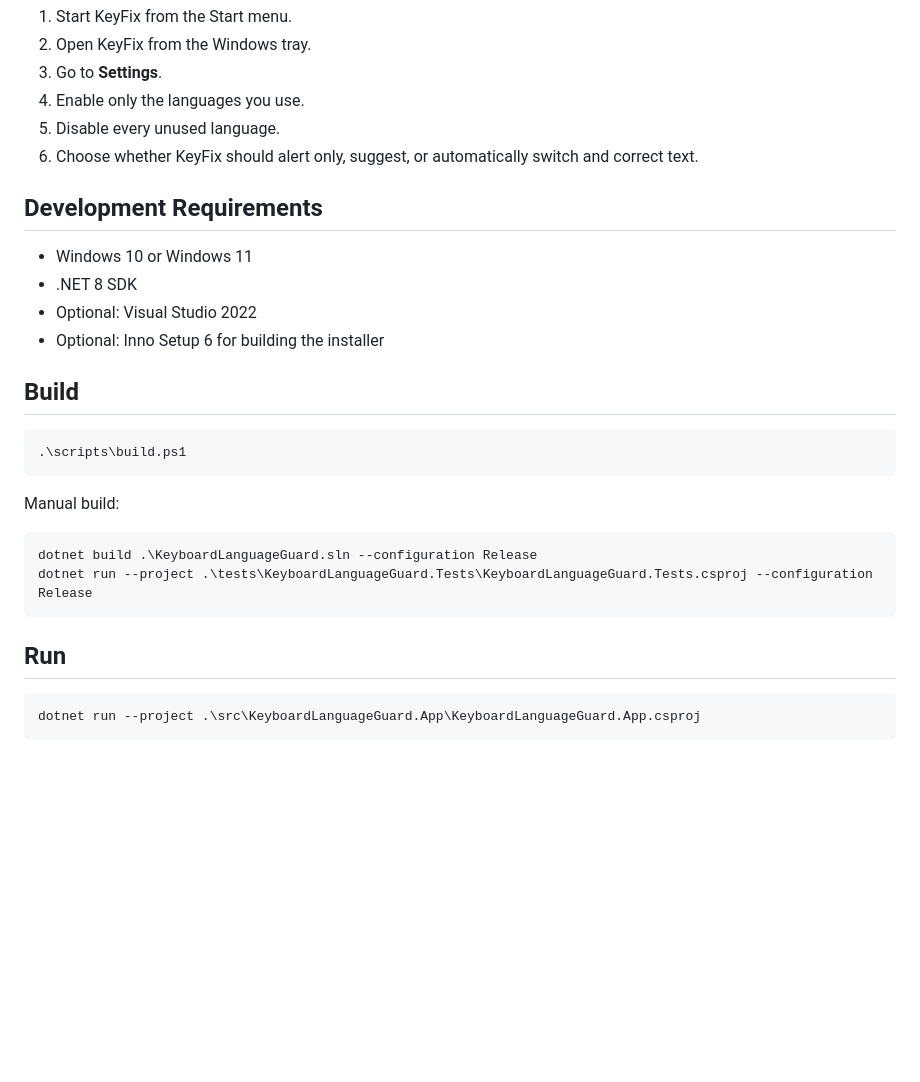
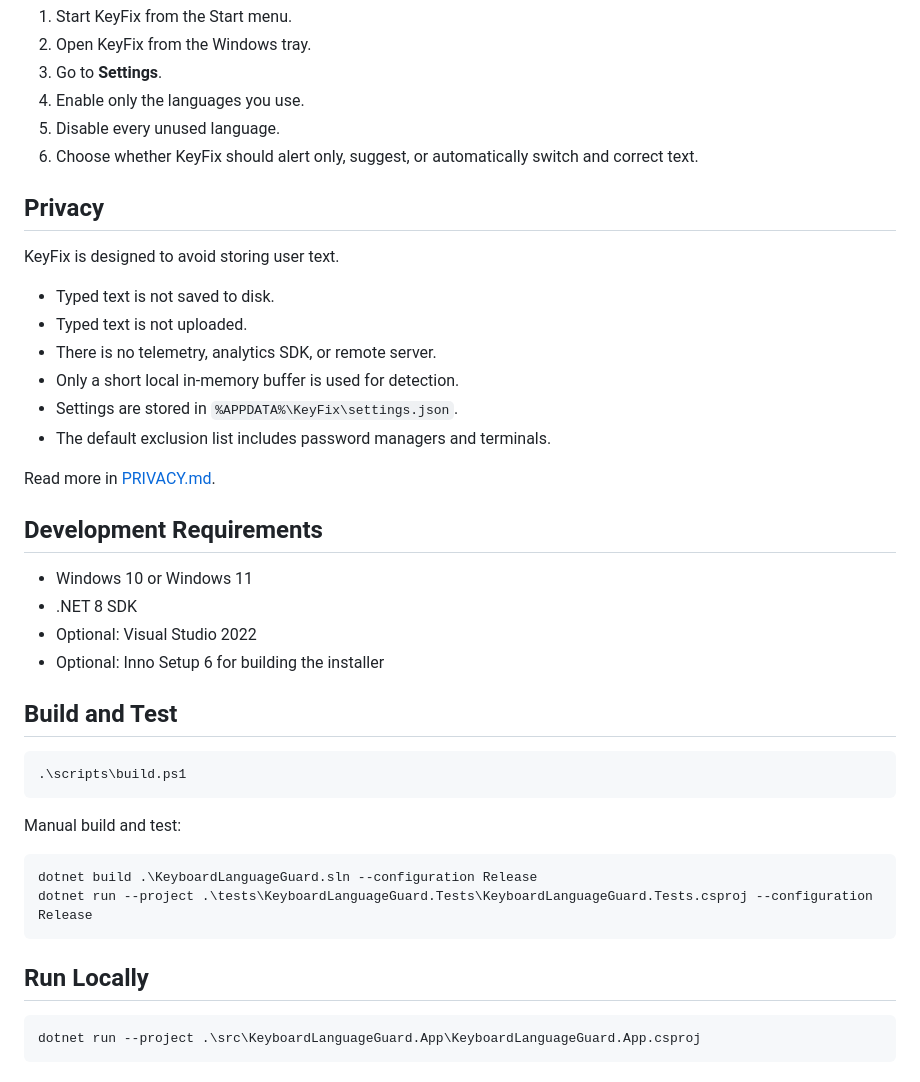
Before and after one commit to miladateight/KeyFix, a Markdown page: README.md, the part around one of its changes. GitHub-like rendering; blank space fills up the shorter version.

````diff
--- a/README.md
+++ b/README.md
@@ -75,6 +82,19 @@ After installing:
 5. Disable every unused language.
 6. Choose whether KeyFix should alert only, suggest, or automatically switch and correct text.
 
+## Privacy
+
+KeyFix is designed to avoid storing user text.
+
+- Typed text is not saved to disk.
+- Typed text is not uploaded.
+- There is no telemetry, analytics SDK, or remote server.
+- Only a short local in-memory buffer is used for detection.
+- Settings are stored in `%APPDATA%\KeyFix\settings.json`.
+- The default exclusion list includes password managers and terminals.
+
+Read more in [PRIVACY.md](PRIVACY.md).
+
 ## Development Requirements
 
 - Windows 10 or Windows 11
@@ -82,20 +102,20 @@ After installing:
 - Optional: Visual Studio 2022
 - Optional: Inno Setup 6 for building the installer
 
-## Build
+## Build and Test
 
 ```powershell
 .\scripts\build.ps1
 ```
 
-Manual build:
+Manual build and test:
 
 ```powershell
 dotnet build .\KeyboardLanguageGuard.sln --configuration Release
 dotnet run --project .\tests\KeyboardLanguageGuard.Tests\KeyboardLanguageGuard.Tests.csproj --configuration Release
 ```
 
-## Run
+## Run Locally
 
 ```powershell
 dotnet run --project .\src\KeyboardLanguageGuard.App\KeyboardLanguageGuard.App.csproj
````
Also changed, not shown: other parts of README.md (+46 -25 lines).
